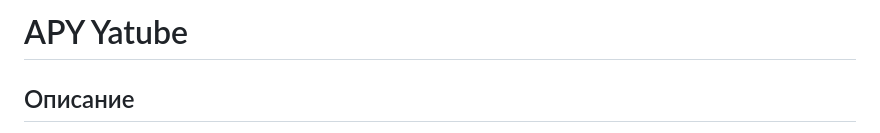
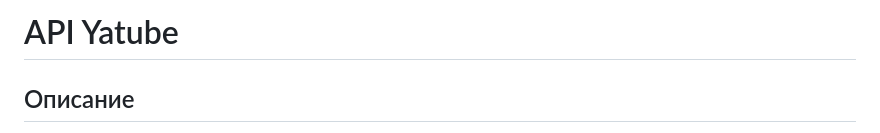
Before and after one commit to kuznetsov-e/api_final_yatube, a Markdown page: README.md, the part around the change. Rendered like a GitHub page.

```diff
--- a/README.md
+++ b/README.md
@@ -1,4 +1,4 @@
-# APY Yatube
+# API Yatube
 
 ## Описание
 
```
